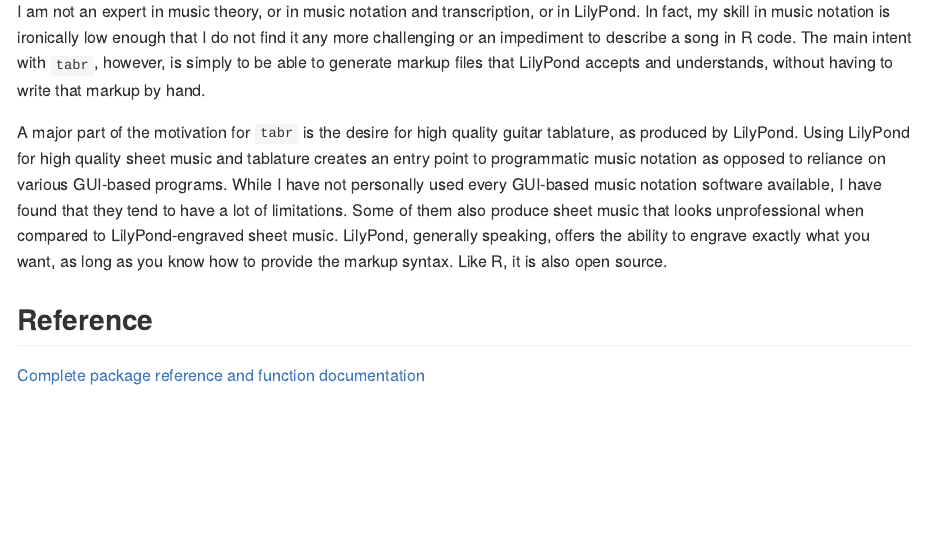
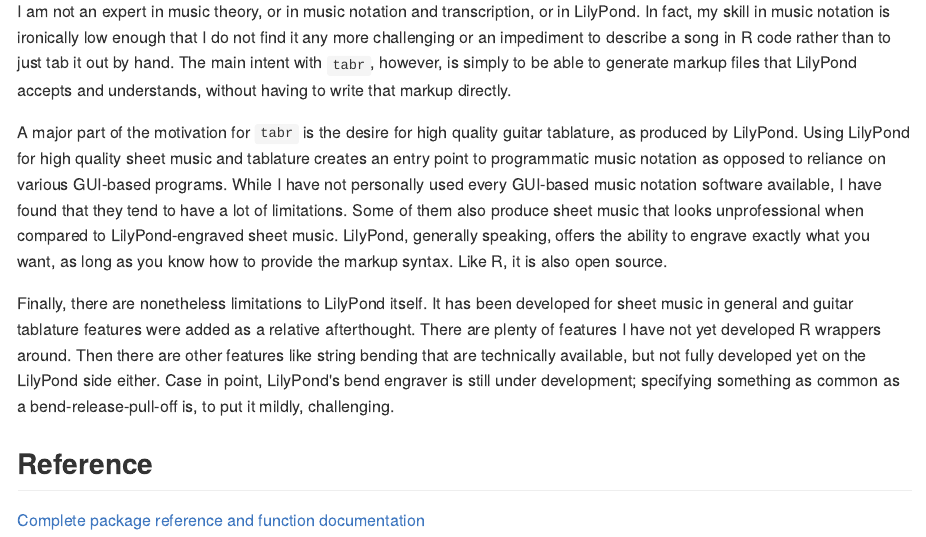
Before and after one commit to leonawicz/tabr, an R Markdown document (README.Rmd): the page in a window 1100 px wide, from 2510 px down. The pictures show the output file README.md that the author committed with the source, drawn offline in the style of GitHub; badge pictures from the web are left out.

Commit message:
Update readme.

````diff
--- a/README.Rmd
+++ b/README.Rmd
@@ -96,16 +96,13 @@
 
 ## Context and caveats
 
-The `tabr` package is in early development. Many capabilities are missing. Others are incompletely implemented. Others in the R developer community who are probably much better musicians than myself are welcome to contribute.
-This is the type of package that will only develop in response to specific needs of its contributor(s).
+The `tabr` package is in early development. Many capabilities are missing. Others are incompletely implemented. Others in the R developer community who are probably much better musicians than myself are welcome to contribute. This is the type of package that will only develop in response to specific needs of its contributor(s).
 
-I am not an expert in music theory, or in music notation and transcription, or in LilyPond. In fact, my skill in music notation is ironically low enough that I do not find it any more challenging or an impediment to describe a song in R code.
-The main intent with `tabr`, however, is simply to be able to generate markup files that LilyPond accepts and understands, without having to write that markup by hand.
+I am not an expert in music theory, or in music notation and transcription, or in LilyPond. In fact, my skill in music notation is ironically low enough that I do not find it any more challenging or an impediment to describe a song in R code rather than to just tab it out by hand. The main intent with `tabr`, however, is simply to be able to generate markup files that LilyPond accepts and understands, without having to write that markup directly.
 
-A major part of the motivation for `tabr` is the desire for high quality guitar tablature, as produced by LilyPond.
-Using LilyPond for high quality sheet music and tablature creates an entry point to programmatic music notation as opposed to reliance on various GUI-based programs.
-While I have not personally used every GUI-based music notation software available, I have found that they tend to have a lot of limitations. Some of them also produce sheet music that looks unprofessional when compared to LilyPond-engraved sheet music.
-LilyPond, generally speaking, offers the ability to engrave exactly what you want, as long as you know how to provide the markup syntax. Like R, it is also open source.
+A major part of the motivation for `tabr` is the desire for high quality guitar tablature, as produced by LilyPond. Using LilyPond for high quality sheet music and tablature creates an entry point to programmatic music notation as opposed to reliance on various GUI-based programs. While I have not personally used every GUI-based music notation software available, I have found that they tend to have a lot of limitations. Some of them also produce sheet music that looks unprofessional when compared to LilyPond-engraved sheet music. LilyPond, generally speaking, offers the ability to engrave exactly what you want, as long as you know how to provide the markup syntax. Like R, it is also open source.
+
+Finally, there are nonetheless limitations to LilyPond itself. It has been developed for sheet music in general and guitar tablature features were added as a relative afterthought. There are plenty of features I have not yet developed R wrappers around. Then there are other features like string bending that are technically available, but not fully developed yet on the LilyPond side either. Case in point, LilyPond's bend engraver is still under development; specifying something as common as a bend-release-pull-off is, to put it mildly, challenging.
 
 ```{r is_md, echo = FALSE}
 is_md <- knitr::opts_knit$get("rmarkdown.pandoc.to") == "markdown_github-ascii_identifiers"
````
Also changed, not shown: README.md, 1 other file.
